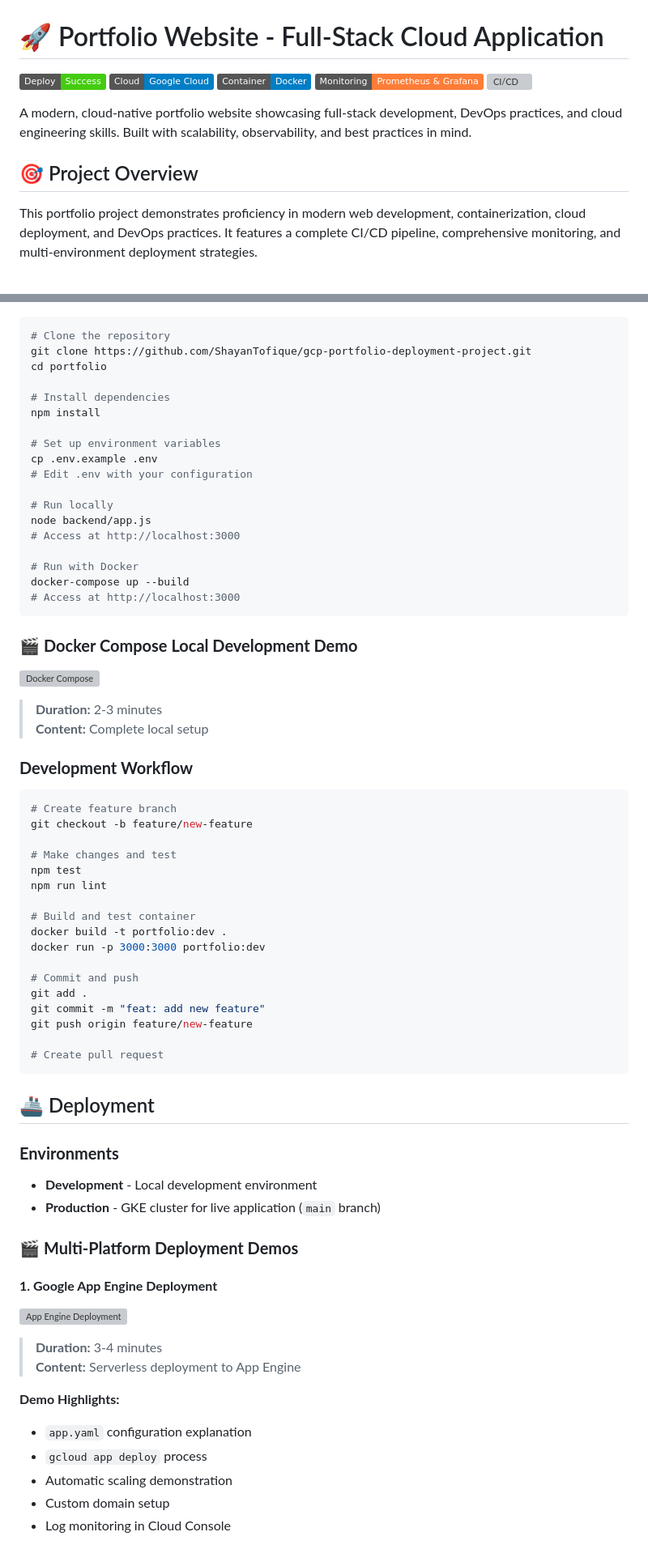
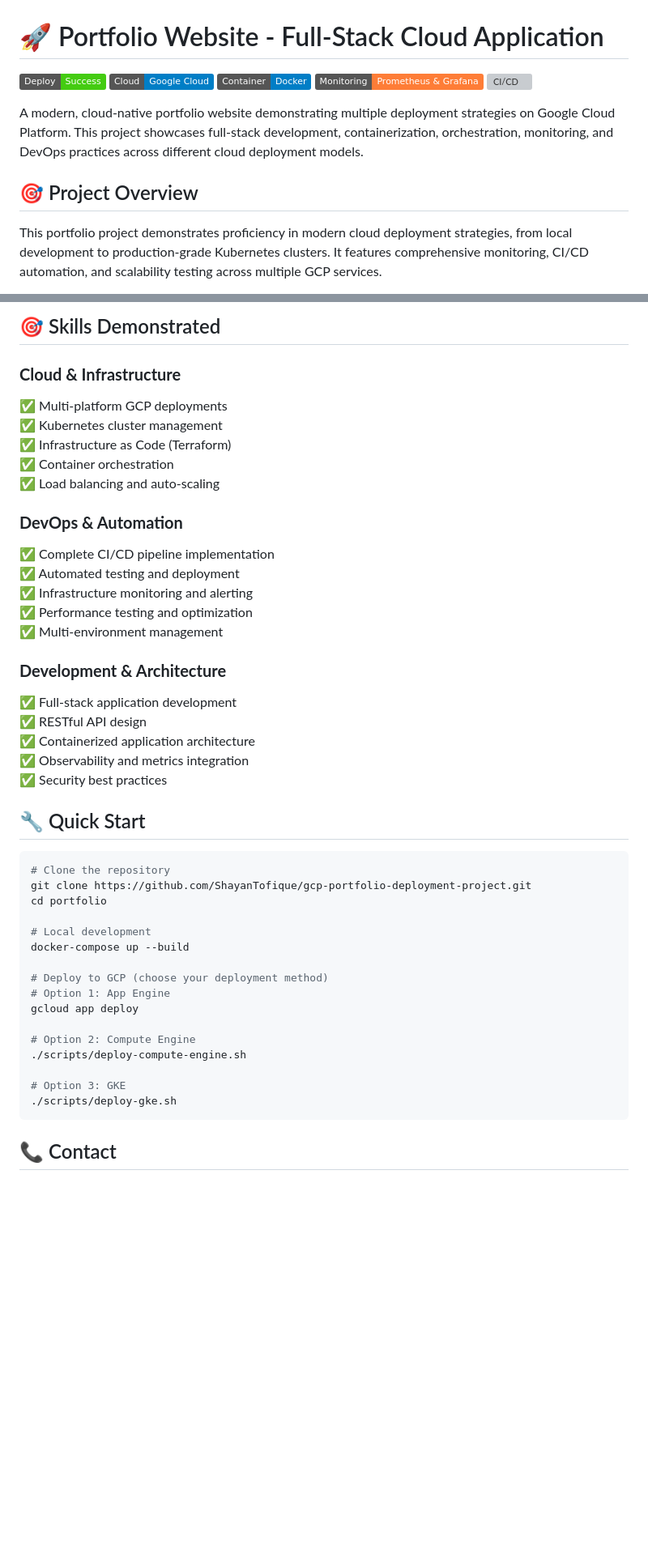
Before and after one commit to ShayanTofique/gcp-portfolio-deployment-project, a Markdown page: README.md, 2 parts joined by grey strips. Shown: that part at 81% size. Drawn GitHub-style; badges without logos; blank space fills up the shorter version; grey boxes are pictures that could not be loaded.

````diff
--- a/README.md
+++ b/README.md
@@ -6,9 +6,9 @@
 [![Monitoring](https://img.shields.io/badge/Monitoring-Prometheus%20%26%20Grafana-orange)](https://grafana.com/)
 [![CI/CD](https://img.shields.io/badge/CI%2FCD-GitHub%20Actions-green)](https://github.com/features/actions)
 
-A modern, cloud-native portfolio website showcasing full-stack development, DevOps practices, and cloud engineering skills. Built with scalability, observability, and best practices in mind.
+A modern, cloud-native portfolio website demonstrating multiple deployment strategies on Google Cloud Platform. This project showcases full-stack development, containerization, orchestration, monitoring, and DevOps practices across different cloud deployment models.
 
 ## 🎯 Project Overview
 
-This portfolio project demonstrates proficiency in modern web development, containerization, cloud deployment, and DevOps practices. It features a complete CI/CD pipeline, comprehensive monitoring, and multi-environment deployment strategies.
+This portfolio project demonstrates proficiency in modern cloud deployment strategies, from local development to production-grade Kubernetes clusters. It features comprehensive monitoring, CI/CD automation, and scalability testing across multiple GCP services.
 
@@ -143,67 +229,46 @@ This portfolio project demonstrates proficiency in modern web development, conta
+## 🎯 Skills Demonstrated
+
+### **Cloud & Infrastructure**
+✅ Multi-platform GCP deployments
+✅ Kubernetes cluster management
+✅ Infrastructure as Code (Terraform)
+✅ Container orchestration
+✅ Load balancing and auto-scaling
+
+### **DevOps & Automation**
+✅ Complete CI/CD pipeline implementation
+✅ Automated testing and deployment
+✅ Infrastructure monitoring and alerting
+✅ Performance testing and optimization
+✅ Multi-environment management
+
+### **Development & Architecture**
+✅ Full-stack application development
+✅ RESTful API design
+✅ Containerized application architecture
+✅ Observability and metrics integration
+✅ Security best practices
+
+## 🔧 Quick Start
+
 ```bash
 # Clone the repository
 git clone https://github.com/ShayanTofique/gcp-portfolio-deployment-project.git
 cd portfolio
 
-# Install dependencies
-npm install
+# Local development
+docker-compose up --build
 
-# Set up environment variables
-cp .env.example .env
-# Edit .env with your configuration
+# Deploy to GCP (choose your deployment method)
+# Option 1: App Engine
+gcloud app deploy
 
-# Run locally
-node backend/app.js
-# Access at http://localhost:3000
+# Option 2: Compute Engine
+./scripts/deploy-compute-engine.sh
 
-# Run with Docker
-docker-compose up --build
-# Access at http://localhost:3000
+# Option 3: GKE
+./scripts/deploy-gke.sh
 ```
 
-### 🎬 **Docker Compose Local Development Demo**
-[![Docker Compose](https://img.youtube.com/vi/YOUR_DOCKER_COMPOSE_VIDEO_ID/0.jpg)](https://www.youtube.com/watch?v=YOUR_DOCKER_COMPOSE_VIDEO_ID)
-> **Duration:** 2-3 minutes
-> **Content:** Complete local setup
+## 📞 Contact
 
-### **Development Workflow**
-```bash
-# Create feature branch
-git checkout -b feature/new-feature
-
-# Make changes and test
-npm test
-npm run lint
-
-# Build and test container
-docker build -t portfolio:dev .
-docker run -p 3000:3000 portfolio:dev
-
-# Commit and push
-git add .
-git commit -m "feat: add new feature"
-git push origin feature/new-feature
-
-# Create pull request
-```
-
-## 🚢 Deployment
-
-### **Environments**
-- **Development** - Local development environment
-- **Production** - GKE cluster for live application (`main` branch)
-
-### 🎬 **Multi-Platform Deployment Demos**
-
-#### **1. Google App Engine Deployment**
-[![App Engine Deployment](https://img.youtube.com/vi/YOUR_APP_ENGINE_VIDEO_ID/0.jpg)](https://www.youtube.com/watch?v=YOUR_APP_ENGINE_VIDEO_ID)
-> **Duration:** 3-4 minutes
-> **Content:** Serverless deployment to App Engine
-
-**Demo Highlights:**
-- `app.yaml` configuration explanation
-- `gcloud app deploy` process
-- Automatic scaling demonstration
-- Custom domain setup
-- Log monitoring in Cloud Console
-
````
Also changed, not shown: other parts of README.md (+189 -256 lines).
